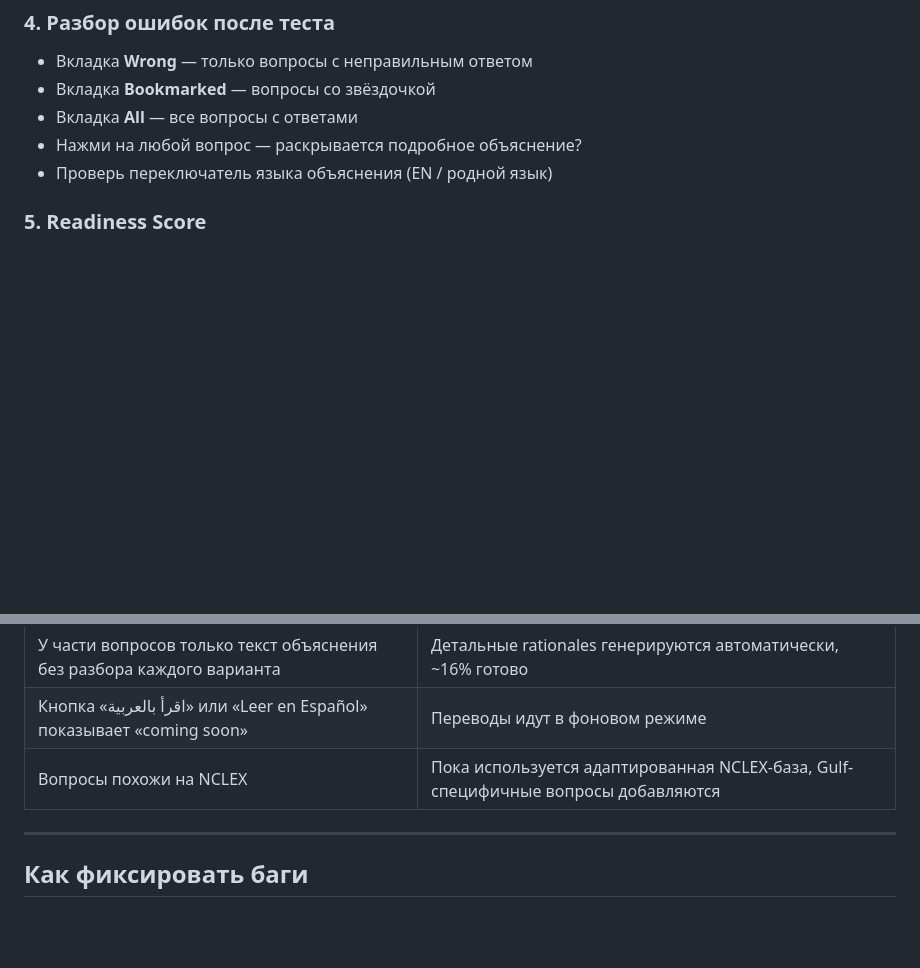
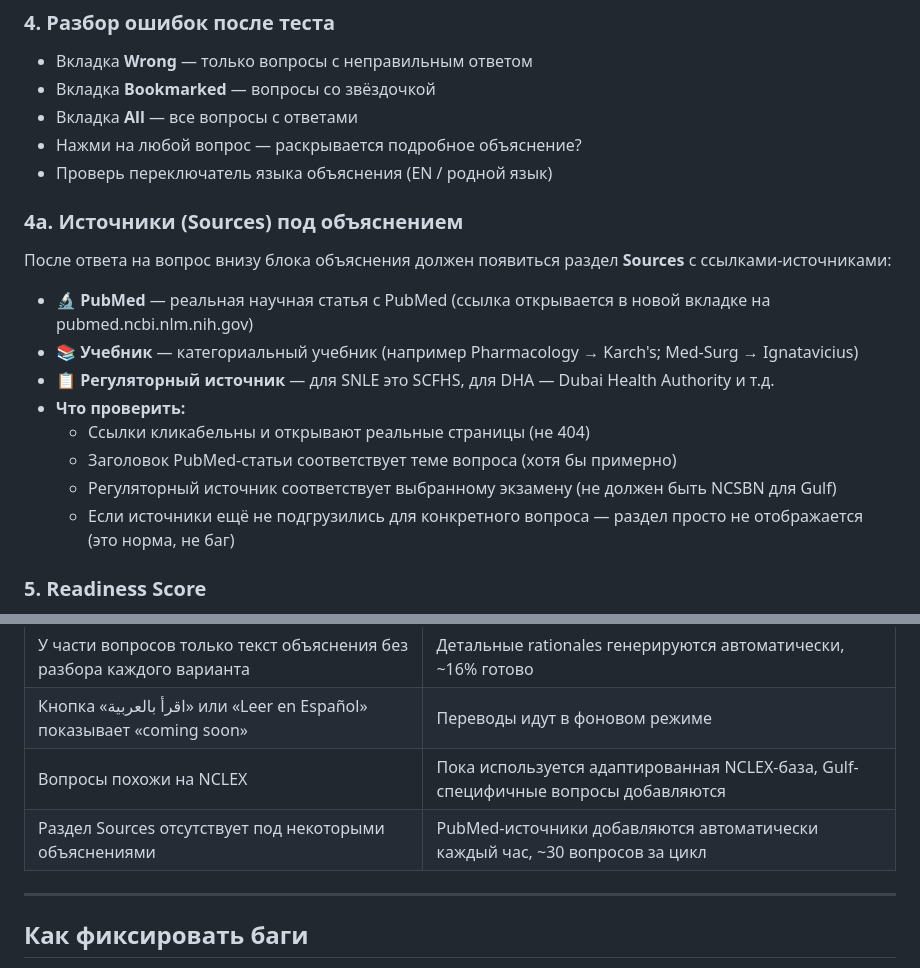
Before and after one commit to mikagit25/MEDMind, a Markdown page: docs/testing/gulf_exam_test_brief.md, 2 parts joined by grey strips. Drawn GitHub-style; blank space fills up the shorter version.

Commit message:
docs(testing): add Sources section to gulf exam tester brief
Co-Authored-By: Claude Sonnet 4.6 <noreply@anthropic.com>

```diff
--- a/docs/testing/gulf_exam_test_brief.md
+++ b/docs/testing/gulf_exam_test_brief.md
@@ -59,6 +59,17 @@
 - Нажми на любой вопрос — раскрывается подробное объяснение?
 - Проверь переключатель языка объяснения (EN / родной язык)
 
+### 4а. Источники (Sources) под объяснением
+После ответа на вопрос внизу блока объяснения должен появиться раздел **Sources** с ссылками-источниками:
+- 🔬 **PubMed** — реальная научная статья с PubMed (ссылка открывается в новой вкладке на pubmed.ncbi.nlm.nih.gov)
+- 📚 **Учебник** — категориальный учебник (например Pharmacology → Karch's; Med-Surg → Ignatavicius)
+- 📋 **Регуляторный источник** — для SNLE это SCFHS, для DHA — Dubai Health Authority и т.д.
+- **Что проверить:**
+  - Ссылки кликабельны и открывают реальные страницы (не 404)
+  - Заголовок PubMed-статьи соответствует теме вопроса (хотя бы примерно)
+  - Регуляторный источник соответствует выбранному экзамену (не должен быть NCSBN для Gulf)
+  - Если источники ещё не подгрузились для конкретного вопроса — раздел просто не отображается (это норма, не баг)
+
 ### 5. Readiness Score
 - На главной Gulf-странице → вкладка **Readiness Score**
 - Если прошёл меньше 30 вопросов — должно быть сообщение «ответь ещё X вопросов»
@@ -79,6 +90,7 @@
 | У части вопросов только текст объяснения без разбора каждого варианта | Детальные rationales генерируются автоматически, ~16% готово |
 | Кнопка «اقرأ بالعربية» или «Leer en Español» показывает «coming soon» | Переводы идут в фоновом режиме |
 | Вопросы похожи на NCLEX | Пока используется адаптированная NCLEX-база, Gulf-специфичные вопросы добавляются |
+| Раздел Sources отсутствует под некоторыми объяснениями | PubMed-источники добавляются автоматически каждый час, ~30 вопросов за цикл |
 
 ---
 
```
